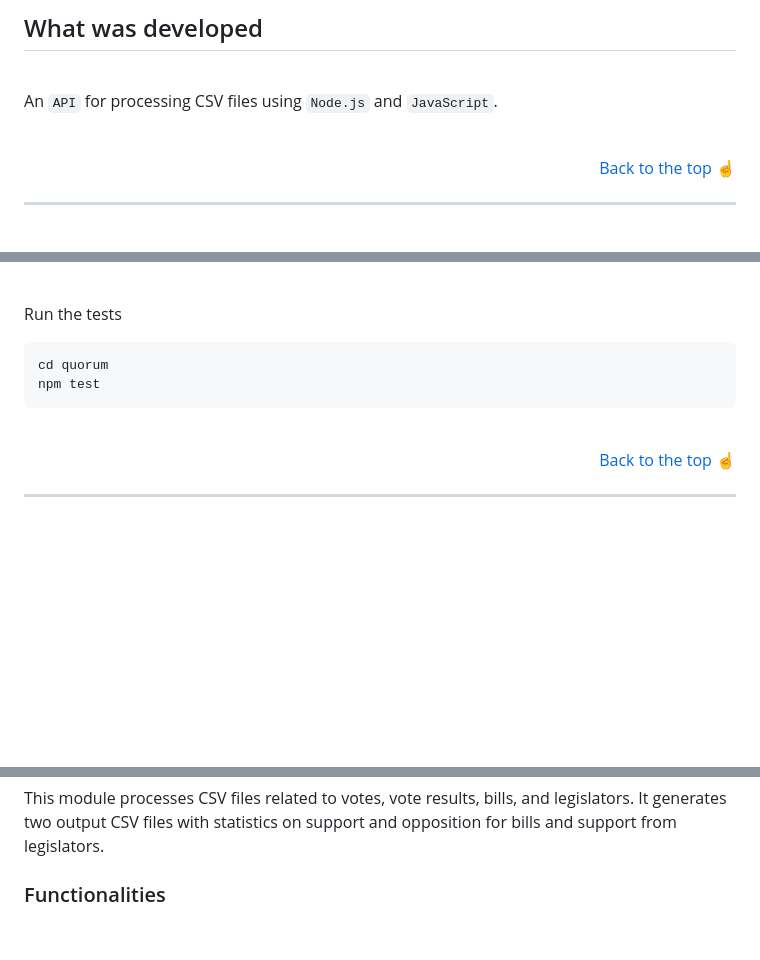
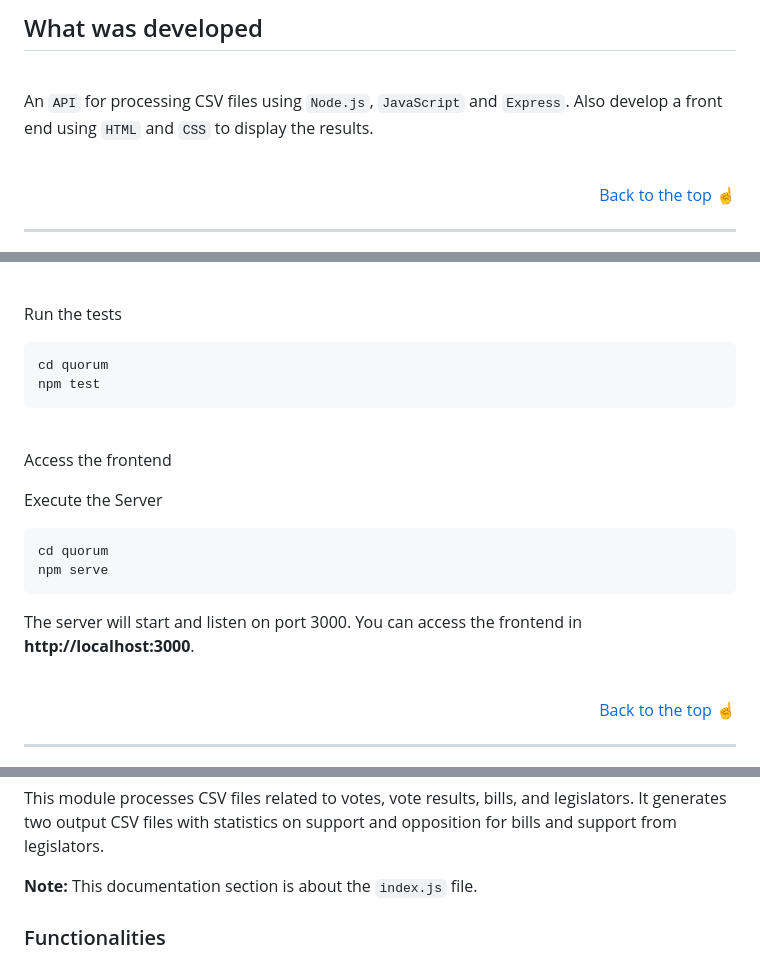
Before and after one commit to Kecbm/quorum, a Markdown page: README.md, 3 parts joined by grey strips. GitHub-like rendering; folded sections open; blank space fills up the shorter version.

Commit message:
:memo: update the README sections

````diff
--- a/README.md
+++ b/README.md
@@ -14,7 +14,7 @@
 
 <br>
 
-An `API` for processing CSV files using `Node.js` and `JavaScript`.
+An `API` for processing CSV files using `Node.js`, `JavaScript` and `Express`. Also develop a front end using `HTML` and `CSS` to display the results.
 
 <br>
 
@@ -75,6 +75,19 @@ npm test
 
 <br>
 
+Access the frontend
+
+Execute the Server
+
+```bash
+cd quorum
+npm serve
+```
+
+The server will start and listen on port 3000. You can access the frontend in **http://localhost:3000**.
+
+<br>
+
 <p align="right"><a href="#top">Back to the top ☝</a></p>
 
 ---
@@ -89,6 +102,8 @@ The documentation is intended to provide a clear and detailed overview of the de
 <h3>Description</h3>
 
 This module processes CSV files related to votes, vote results, bills, and legislators. It generates two output CSV files with statistics on support and opposition for bills and support from legislators.
+
+**Note:** This documentation section is about the `index.js` file.
 
 <h3>Functionalities</h3>
 
````
Also changed, not shown: other parts of README.md (+4 -1 lines).
